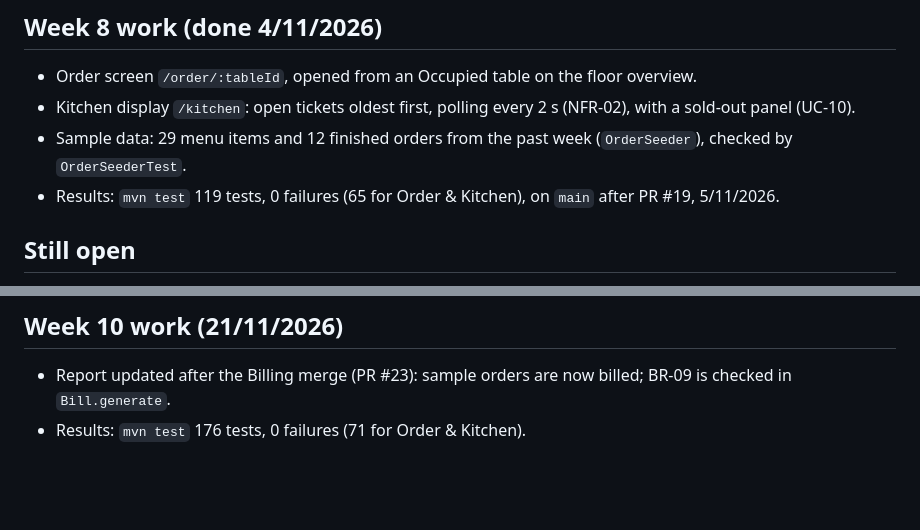
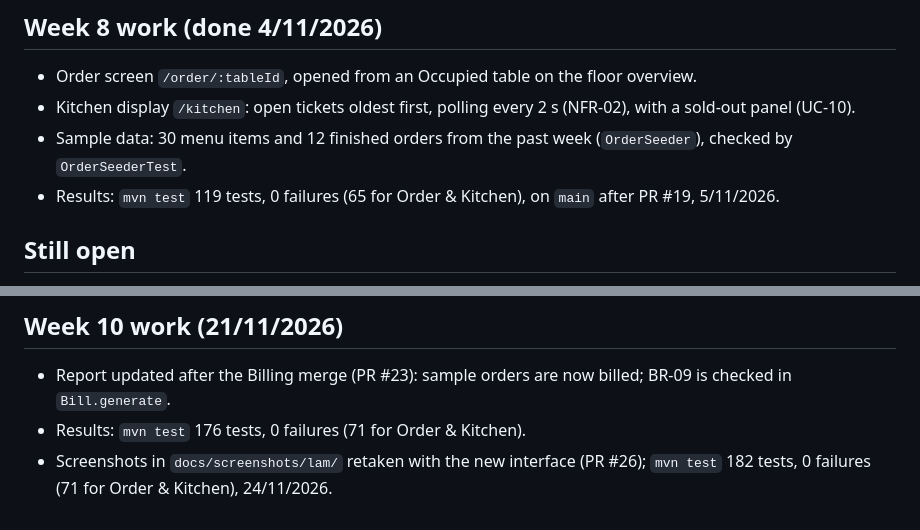
Before and after one commit to Zang-1/261_72ITSE41704_2474802010095_RestaurantBooking, a Markdown page: docs/progress/lam-progress.md, 2 parts joined by grey strips. Drawn GitHub-style; blank space fills up the shorter version.

```diff
--- a/docs/progress/lam-progress.md
+++ b/docs/progress/lam-progress.md
@@ -41,7 +41,7 @@ Plan: Proposal Table 2.10. Evidence: commits and pull requests in this repositor
 
 - Order screen `/order/:tableId`, opened from an Occupied table on the floor overview.
 - Kitchen display `/kitchen`: open tickets oldest first, polling every 2 s (NFR-02), with a sold-out panel (UC-10).
-- Sample data: 29 menu items and 12 finished orders from the past week (`OrderSeeder`), checked by `OrderSeederTest`.
+- Sample data: 30 menu items and 12 finished orders from the past week (`OrderSeeder`), checked by `OrderSeederTest`.
 - Results: `mvn test` 119 tests, 0 failures (65 for Order & Kitchen), on `main` after PR #19, 5/11/2026.
 
 ## Still open
@@ -65,3 +65,4 @@ Plan: Proposal Table 2.10. Evidence: commits and pull requests in this repositor
 
 - Report updated after the Billing merge (PR #23): sample orders are now billed; BR-09 is checked in `Bill.generate`.
 - Results: `mvn test` 176 tests, 0 failures (71 for Order & Kitchen).
+- Screenshots in `docs/screenshots/lam/` retaken with the new interface (PR #26); `mvn test` 182 tests, 0 failures (71 for Order & Kitchen), 24/11/2026.
```
Also changed, not shown: README.md (+1 -1 lines), docs/report/lam.md (+4 -4 lines), docs/screenshots/lam/01-order-screen.jpg, docs/screenshots/lam/02-kitchen-display.jpg, docs/screenshots/lam/03-menu-manager.jpg.
